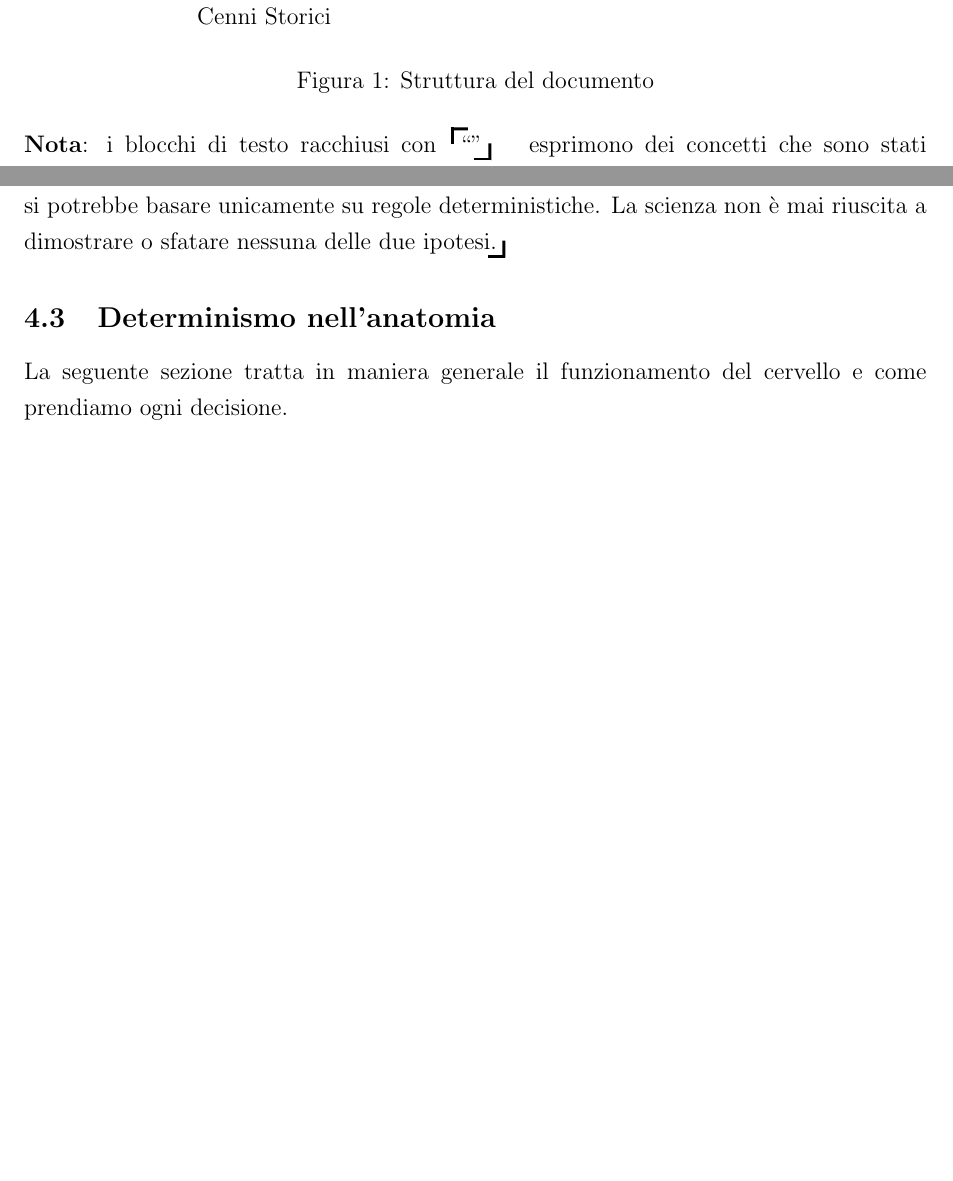
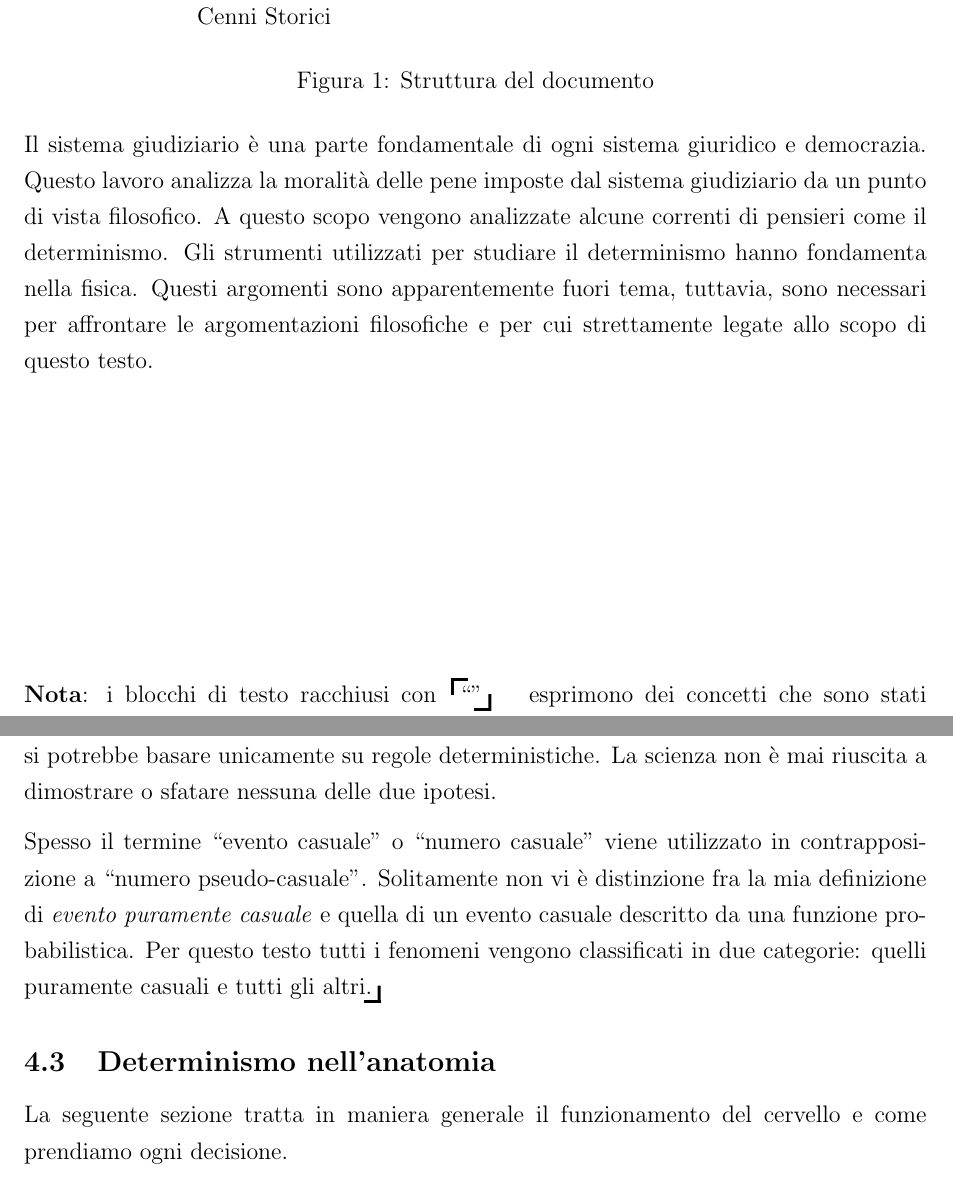
Before and after one commit to paolobettelini/pdi, a LaTeX document (src/main.tex): two parts of pages 4 and 9 of 14 before the commit and two parts of pages 4 and 9 of 15 after it, joined at a grey line, cut so that both start at the same text, the shorter picture padded with empty space. Compiled offline with pdfLaTeX.

Commit message:
2022-12-17

```diff
--- a/src/main.tex
+++ b/src/main.tex
@@ -3,11 +3,11 @@
 \usepackage{amsmath}
 \usepackage{amssymb}
 \usepackage{parskip}
-\usepackage{fullpage}
 \usepackage{hyperref}
 \usepackage{graphicx}
 \usepackage{xcolor}
 \usepackage{tcolorbox}
+\usepackage{fullpage}
 \usepackage{tikz}
 \usepackage{changepage}
 \usepackage{framed}
@@ -242,6 +242,19 @@ La struttura di questo lavoro può essere rappresentata con il seguente diagramm
     \caption{Struttura del documento}
 \end{figure}
 
+Il sistema giudiziario è una parte fondamentale di ogni
+sistema giuridico e democrazia.
+Questo lavoro analizza la moralità delle pene
+imposte dal sistema giudiziario da un punto di vista filosofico.
+A questo scopo vengono analizzate alcune correnti di pensieri come il determinismo.
+Gli strumenti utilizzati per studiare il determinismo
+hanno fondamenta nella fisica. Questi argomenti sono
+apparentemente fuori tema, tuttavia, sono necessari
+per affrontare le argomentazioni filosofiche e per cui strettamente
+legate allo scopo di questo testo.
+
+\vspace{5cm}
+
 \textbf{Nota}: i blocchi di testo racchiusi con \hspace{0.2cm}\ownright{}\quotes{}\ownleft{}
 \hspace{0.2cm} esprimono dei concetti che sono stati puramente sviluppati da me.
 Per quando ne sappia, queste idee sono completamente originali.
@@ -422,7 +435,14 @@ oppure possono essere deducibili da altri fattori (pseudo-casuali)?
 Questa è la domanda saliente circa il determinismo.
 Se gli eventi puramente casuali dovessero esistere l'universo non si potrebbe basare unicamente
 su regole deterministiche.
-La scienza non è mai riuscita a dimostrare o sfatare nessuna delle due ipotesi.%
+La scienza non è mai riuscita a dimostrare o sfatare nessuna delle due ipotesi.
+
+Spesso il termine \quotes{evento casuale} o \quotes{numero casuale} viene utilizzato
+in contrapposizione a \quotes{numero pseudo-casuale}.
+Solitamente non vi è distinzione fra la mia definizione di \textit{evento puramente casuale}
+e quella di un evento casuale descritto da una funzione probabilistica.
+Per questo testo tutti i fenomeni vengono classificati in due categorie:
+quelli puramente casuali e tutti gli altri.%
 \ownleft{}
 
 \subsection{Determinismo nell'anatomia}
```
Also changed, not shown: src/references.bib (+6 -0 lines), pdi.pdf, src/main.tex (33 more changed lines), 1 other file.
